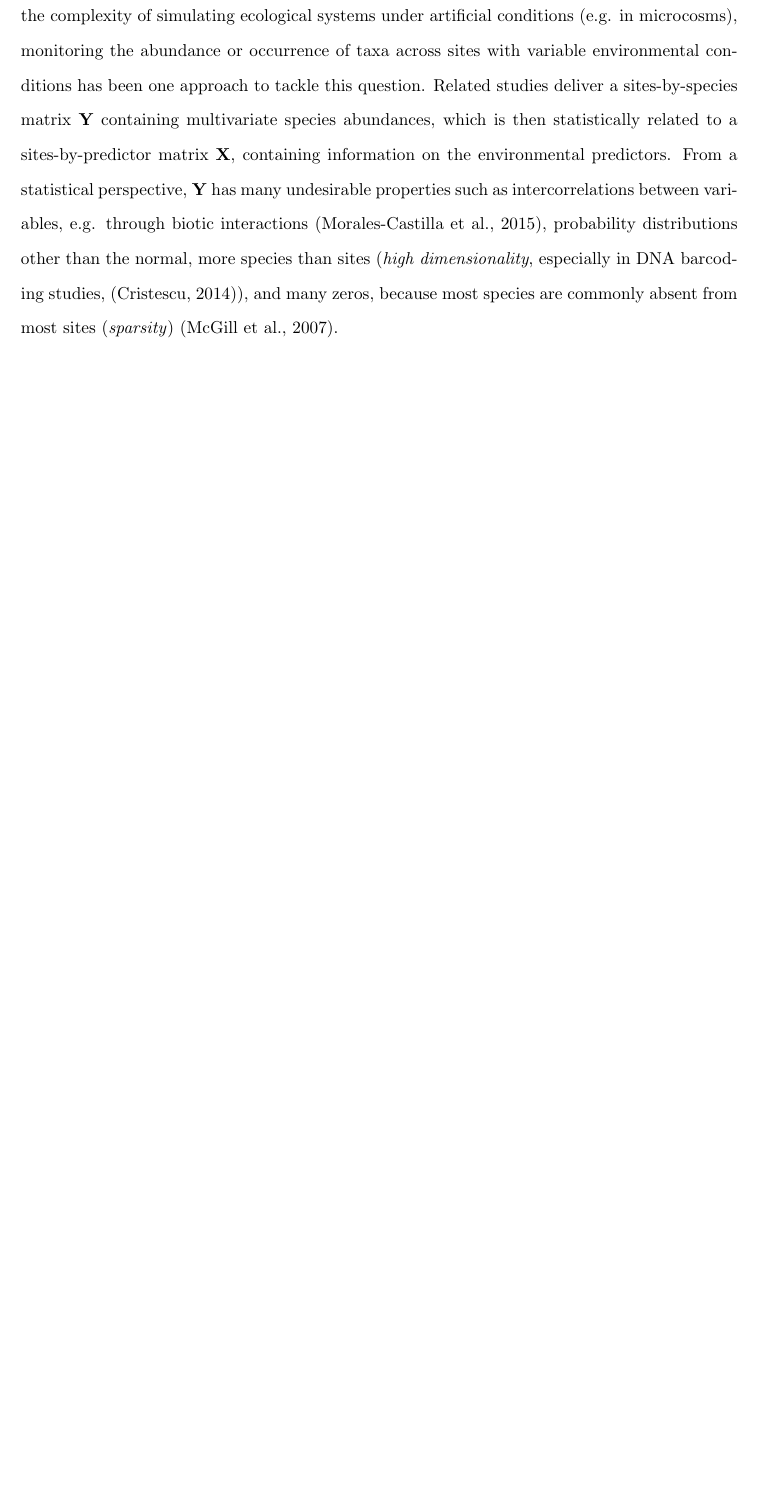
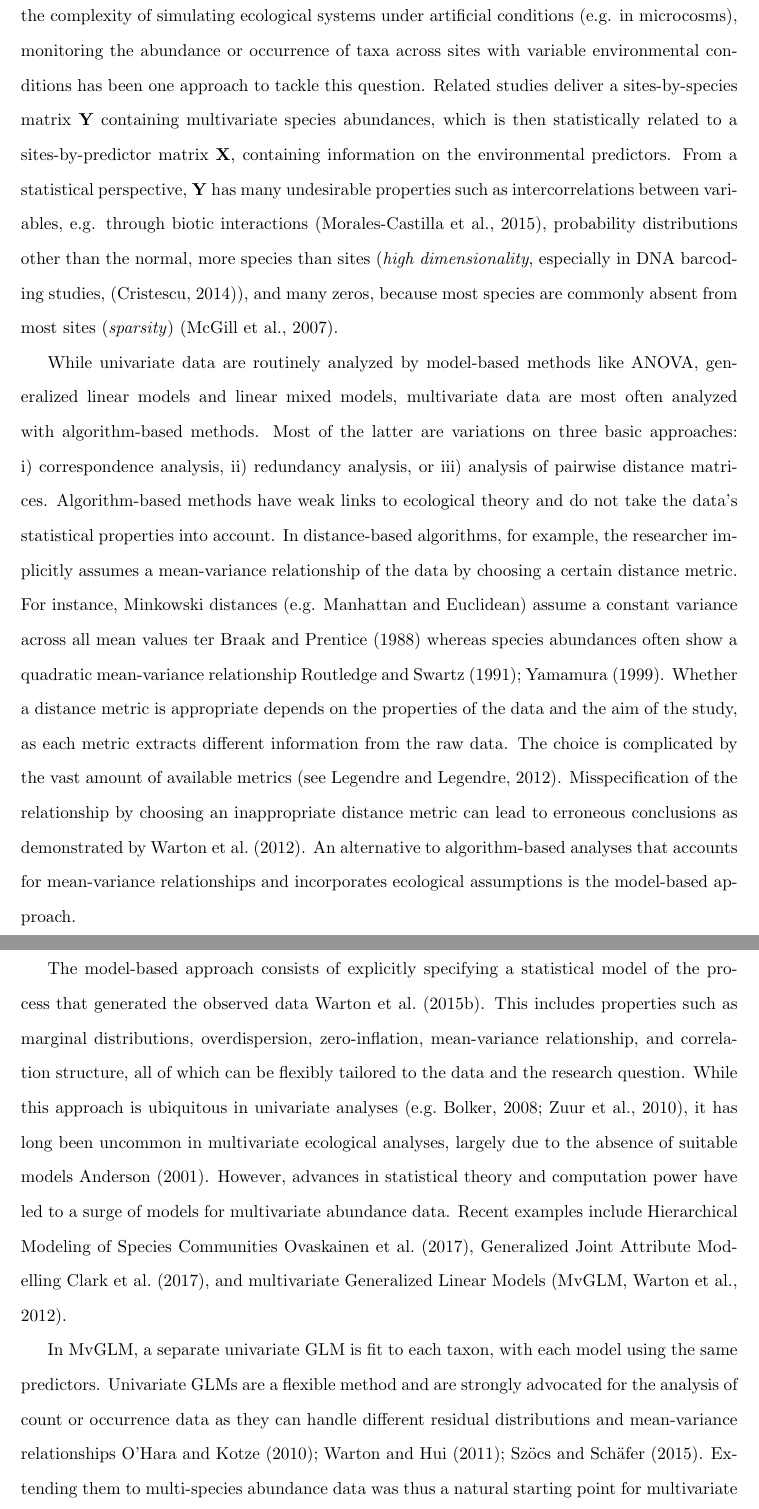
Before and after one commit to JonJup/Should-ecologists-prefer-model-over-distance-based-multivariate-methods, a LaTeX paper (manuscript/MainDocument.tex): part of page 3 of 10 before the commit and two parts of pages 3 and 4 of 12 after it, the two joined at a grey line, cut so that both start at the same text, the shorter picture padded with empty space. Compiled offline with pdfLaTeX.

Commit message:
Update on Overleaf.

```diff
--- a/manuscript/MainDocument.tex
+++ b/manuscript/MainDocument.tex
@@ -129,103 +127,49 @@
 % 	%&	Distance Based + Whats wrong with it
 % 	%------------------------------%
 
-%     While univariate data are routinely analyzed by model-based methods like ANOVA, generalized linear models and linear mixed models, multivariate data are most often analyzed with algorithm-based methods.
-%     %
-%     Most of the latter are variations on three basic approaches: i) correspondence analysis, ii) redundancy analysis, or iii) analysis of pairwise distance matrices.
-%     %
-%     Algorithm-based methods have weak links to ecological theory and do not take the data's statistical properties into account.
-%     %
-%     In distance-based algorithms, for example, the researcher implicitly assumes a mean-variance relationship of the data by choosing a certain distance metric.
-% 	%
-% 	For instance, Minkowski distances (e.g. Manhattan and Euclidean) assume a constant variance across all mean values \cite{TerBraak1988}
-% 	%
-% 	whereas species abundances often show a quadratic mean-variance relationship \cite{routledge1991taylor, yamamura1999transformation}.
-% 	%
-% 	Whether a distance metric is appropriate depends on the properties of the data and the aim of the study, as each metric extracts different information from the raw data.
-% 	%
-% 	The choice is complicated by the vast amount of available metrics \cite[see][]{Legendre2012}.
-% 	%
-% 	Misspecification of the relationship by choosing an inappropriate distance metric can lead to erroneous conclusions as demonstrated by \citet{Warton2012}.
-% 	%
-% 	An alternative to algorithm-based analyses that accounts for mean-variance relationships and incorporates ecological assumptions is the model-based approach.\\
-
-% 	%------------------------------%
-% 	%&		Dritte Absatz:
-% 	%&	Model Based Approach
-% 	%------------------------------%
-
-%     % -- This is mirrored in the history of CCA and CQO
-
-% 	The model-based approach consists of explicitly specifying a statistical model of the process that generated the observed data \cite{Warton2015a}.
-% 	%
-% 	This includes properties such as marginal distributions, overdispersion, zero-inflation, mean-variance relationship, and correlation structure, all of which can be flexibly tailored to the data and the research question.
-% 	%
-% 	While this approach is ubiquitous in univariate analyses \cite[e.g.][]{bolker2008ecological, zuur2010protocol}, it has long been uncommon in multivariate ecological analyses, largely due to the absence of suitable models \cite{anderson2001new}.
-% 	%
-%     However, advances in statistical theory and computation power have led to a surge of models for multivariate abundance data.
-% 	%
-% 	Recent examples include Hierarchical Modeling of Species Communities \cite{Ovaskainen2017}, Generalized Joint
-% 	%
-% 	Attribute Modelling \cite{Clark2017},  and multivariate Generalized Linear Models \cite[MvGLM,][]{Warton2012}.
-
-% 	%------------------------------%
-% 	%&		Vierte Absatz:
-% 	%&			GLMmv
-% 	%------------------------------%
-
-% 	In MvGLM, a separate univariate GLM is fit to each taxon, with each model using the same predictors.
-% 	%
-% 	Univariate GLMs are a flexible method and are strongly advocated for the analysis of count or occurrence data as they can handle different residual distributions and mean-variance relationships \cite{OHara2010, Warton2011, Szocs2015_b}.
-% 	%
-% 	Extending them to multi-species abundance data was thus a natural starting point for multivariate model-based analyses \cite{Warton2012}.
-% 	%
-% 	The univariate models are combined by summing their test statistics, which allows for inference on the whole community.
-% 	%
-% 	The use of MvGLM, facilitated by an easy-to-use implementation in R  \cite[in the \textit{mvabund} R-package, ][]{Wang2019}, has steadily increased within the ecological community.
-% 	%
-% 	However, direct comparisons of MvGLM to other methods remain rare, with a few exceptions.
-% 	%
-%  	\citet{Warton2012} showed that MvGLMs, in contrast to algorithm-based methods, can differentiate between location (difference in mean) and dispersion (difference in mean-variance relationship) effects.
-%  	%
-%  	%They did not consider variable selection.
-% 	%
-% 	\citet{Szocs2015} found that MvGLMs performed better or similarly well in terms of statistical power than Principal Response Curves (a form of redundancy analysis) when used for the analysis of ecotoxicological semi-field studies.
-% 	%
-% 	However, systematic studies of data sets with known properties are lacking and this paucity of studies hampers our capacity to make informed decisions on the selection of methods for multivariate data analysis.\\
-% 	% CQO
-% % 	Another model-based method based on GLMs is the Constrained Quadratic Ordination (CQO), which is the maximum likelihood solution to Constrained Gaussian Ordination \cite[CGO,][]{Yee2004}, in which species are expected to respond unimodally to latent gradients that are linear combinations of environmental variables \cite{gauch1974ordination}.
-% % 	%
-% % 	CQO uses an extension to GLM, the \textit{Vector Generalized Linear Model} \cite[VGLM,][]{yee2003reduced}.
-% % 	% CCA
-% % 	Before growing computation power allowed the exact estimation of CGO, Canonical Correspondence Analysis (CCA) was used as an algorithmic, heuristic approximation.
-% % 	%
-% %     \citet{TerBraak1986} showed that the maximum likelihood estimation of CGO for Poisson-distributed counts can be approximated by correspondence analysis, given that a set of restrictive assumptions hold.
-% % 	%
-% % 	CCA is one of the most widely used and cited multivariate statistical techniques in ecology \cite{Braak2014}.
-% % 	% db-RDA
-% % 	Another frequently used technique is Redundancy Analysis, which extends multiple linear regression to multiple response variables.
-% % 	%
-% % 	As it assumes a linear relationship between response and environmental variable it is only appropriate for short gradients.
-% % 	%
-% % 	Distance-based RDA (dbRDA) represents a flexible extension to RDA \cite{Legendre1999, AndersonMati2003}.
-% %     %
-% % 	It calculates an ordination on the distance matrix of the sites-by-species  matrix $\mathbf{Y}$ constrained by the environmental variables $\mathbf{X}$.
-% % 	%
-% % 	dbRDA was highlighted by \citet{Szocs2015}, because the possibility to use asymmetrical distance metrics and avoid the \textit{double-zero problem } \cite{Legendre2012} makes them attractive for sparse data sets.
-% % 	%
-% % 	Generally, comparisons between these different methods are scarce and we are not aware of a study that has compared these different methods to MvGLM.
-
-% 	%------------------------------%
-% 	%&		5. Absatz:
-% 	%&		Aim of the Study
-% 	%------------------------------%
-
-% 	We compared the performance of MvGLMs to differentiate between causal and noise variables to three methods of data analysis:
-% 	%
-% 	Constrained Quadratic Ordination (CQO), which is also model-based, Canonical Correspondence Analysis (CCA) and distance-based Redundancy Analysis (dbRDA), which are algorithm-based.
-% 	%
-% 	We applied the methods to 180 combinations of abundance data sets and explanatory variables.
-% 	%
-% 	The abundance data differed in distributions and sample sizes.
-% 	%
-%     Based on the assessment of a variables statistical significance, False Positive Rate (FPR) and False Negative Rates (FNR) were calculated.
+    While univariate data are routinely analyzed by model-based methods like ANOVA, generalized linear models and linear mixed models, multivariate data are most often analyzed with algorithm-based methods.
+    %
+    Most of the latter are variations on three basic approaches: i) correspondence analysis, ii) redundancy analysis, or iii) analysis of pairwise distance matrices.
+    %
+    Algorithm-based methods have weak links to ecological theory and do not take the data's statistical properties into account.
+    %
+    In distance-based algorithms, for example, the researcher implicitly assumes a mean-variance relationship of the data by choosing a certain distance metric.
+	%
+	For instance, Minkowski distances (e.g. Manhattan and Euclidean) assume a constant variance across all mean values \cite{TerBraak1988}
+	%
+	whereas species abundances often show a quadratic mean-variance relationship \cite{routledge1991taylor, yamamura1999transformation}.
+	%
+	Whether a distance metric is appropriate depends on the properties of the data and the aim of the study, as each metric extracts different information from the raw data.
+	%
+	The choice is complicated by the vast amount of available metrics \cite[see][]{Legendre2012}.
+	%
+	Misspecification of the relationship by choosing an inappropriate distance metric can lead to erroneous conclusions as demonstrated by \citet{Warton2012}.
+	%
+	An alternative to algorithm-based analyses that accounts for mean-variance relationships and incorporates ecological assumptions is the model-based approach.\\
+
+	%------------------------------%
+	%&		Dritte Absatz:
+	%&	Model Based Approach
+	%------------------------------%
+	The model-based approach consists of explicitly specifying a statistical model of the process that generated the observed data \cite{Warton2015a}.
+	%
+	This includes properties such as marginal distributions, overdispersion, zero-inflation, mean-variance relationship, and correlation structure, all of which can be flexibly tailored to the data and the research question.
+	%
+	While this approach is ubiquitous in univariate analyses \cite[e.g.][]{bolker2008ecological, zuur2010protocol}, it has long been uncommon in multivariate ecological analyses, largely due to the absence of suitable models \cite{anderson2001new}.
+	%
+    However, advances in statistical theory and computation power have led to a surge of models for multivariate abundance data.
+	%
+	Recent examples include Hierarchical Modeling of Species Communities \cite{Ovaskainen2017}, Generalized Joint
+	%
+	Attribute Modelling \cite{Clark2017},  and multivariate Generalized Linear Models \cite[MvGLM,][]{Warton2012}.
+
+	%------------------------------%
+	%&		Vierte Absatz:
+	%&			GLMmv
+	%------------------------------%
+
+	In MvGLM, a separate univariate GLM is fit to each taxon, with each model using the same predictors.
+	%
+	Univariate GLMs are a flexible method and are strongly advocated for the analysis of count or occurrence data as they can handle different residual distributions and mean-variance relationships \cite{OHara2010, Warton2011, Szocs2015_b}.
+	%
+	Extending them to multi-species abundance data was thus a natural starting point for multivariate model-based analyses \cite{Warton2012}.
```
Also changed, not shown: manuscript/MainDocument.tex (29 more changed lines).
